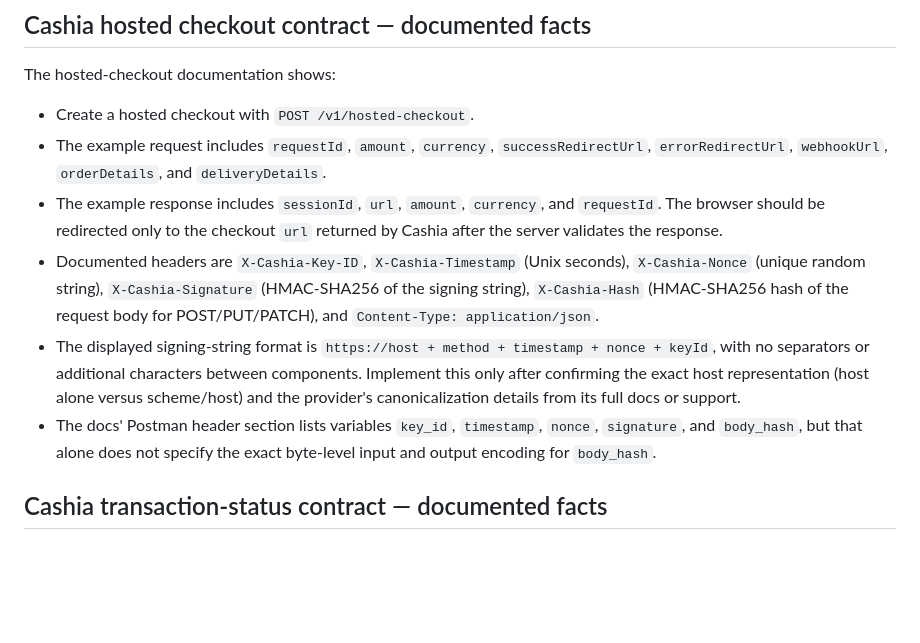
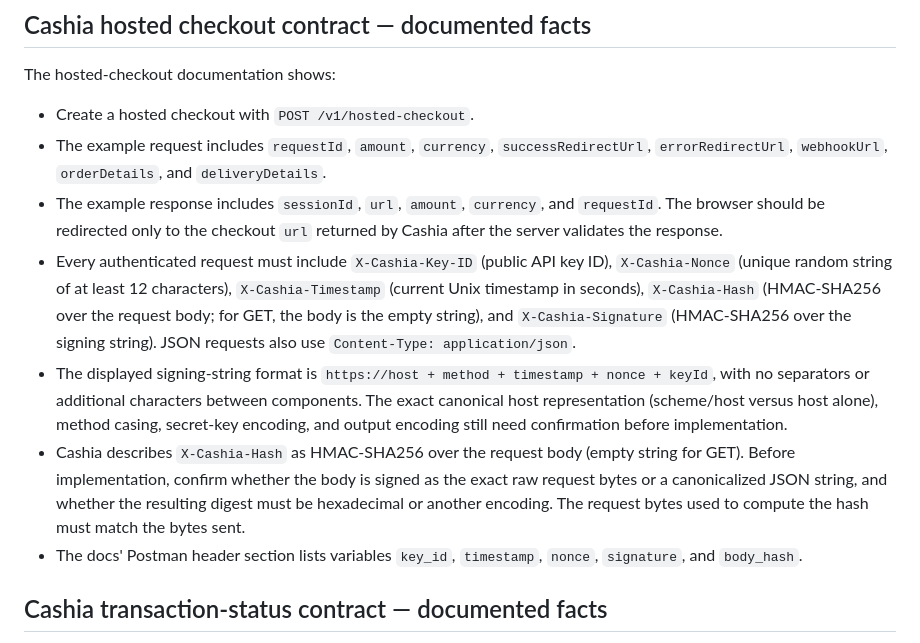
Before and after one commit to binkey609-wq/ScholarHub, a Markdown page: docs/PAYMENTS_SETUP.md, the part around the change. Rendered like a GitHub page; blank space fills up the shorter version.

Commit message:
Clarify Cashia authenticated request headers

```diff
--- a/docs/PAYMENTS_SETUP.md
+++ b/docs/PAYMENTS_SETUP.md
@@ -21,9 +21,10 @@ The hosted-checkout documentation shows:
 - Create a hosted checkout with `POST /v1/hosted-checkout`.
 - The example request includes `requestId`, `amount`, `currency`, `successRedirectUrl`, `errorRedirectUrl`, `webhookUrl`, `orderDetails`, and `deliveryDetails`.
 - The example response includes `sessionId`, `url`, `amount`, `currency`, and `requestId`. The browser should be redirected only to the checkout `url` returned by Cashia after the server validates the response.
-- Documented headers are `X-Cashia-Key-ID`, `X-Cashia-Timestamp` (Unix seconds), `X-Cashia-Nonce` (unique random string), `X-Cashia-Signature` (HMAC-SHA256 of the signing string), `X-Cashia-Hash` (HMAC-SHA256 hash of the request body for POST/PUT/PATCH), and `Content-Type: application/json`.
-- The displayed signing-string format is `https://host + method + timestamp + nonce + keyId`, with no separators or additional characters between components. Implement this only after confirming the exact host representation (host alone versus scheme/host) and the provider's canonicalization details from its full docs or support.
-- The docs' Postman header section lists variables `key_id`, `timestamp`, `nonce`, `signature`, and `body_hash`, but that alone does not specify the exact byte-level input and output encoding for `body_hash`.
+- Every authenticated request must include `X-Cashia-Key-ID` (public API key ID), `X-Cashia-Nonce` (unique random string of at least 12 characters), `X-Cashia-Timestamp` (current Unix timestamp in seconds), `X-Cashia-Hash` (HMAC-SHA256 over the request body; for GET, the body is the empty string), and `X-Cashia-Signature` (HMAC-SHA256 over the signing string). JSON requests also use `Content-Type: application/json`.
+- The displayed signing-string format is `https://host + method + timestamp + nonce + keyId`, with no separators or additional characters between components. The exact canonical host representation (scheme/host versus host alone), method casing, secret-key encoding, and output encoding still need confirmation before implementation.
+- Cashia describes `X-Cashia-Hash` as HMAC-SHA256 over the request body (empty string for GET). Before implementation, confirm whether the body is signed as the exact raw request bytes or a canonicalized JSON string, and whether the resulting digest must be hexadecimal or another encoding. The request bytes used to compute the hash must match the bytes sent.
+- The docs' Postman header section lists variables `key_id`, `timestamp`, `nonce`, `signature`, and `body_hash`.
 
 ## Cashia transaction-status contract — documented facts
 
```
